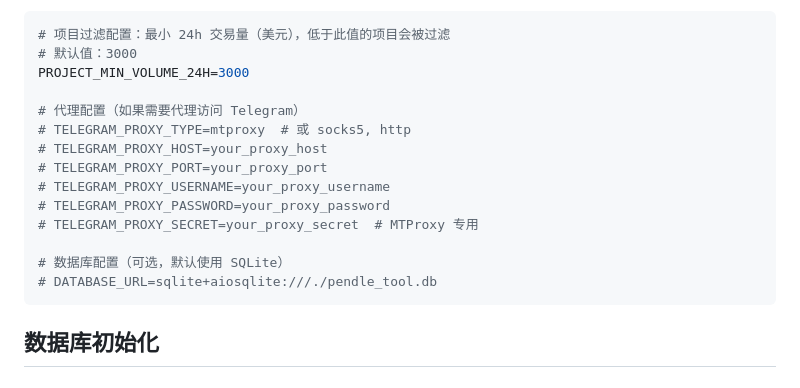
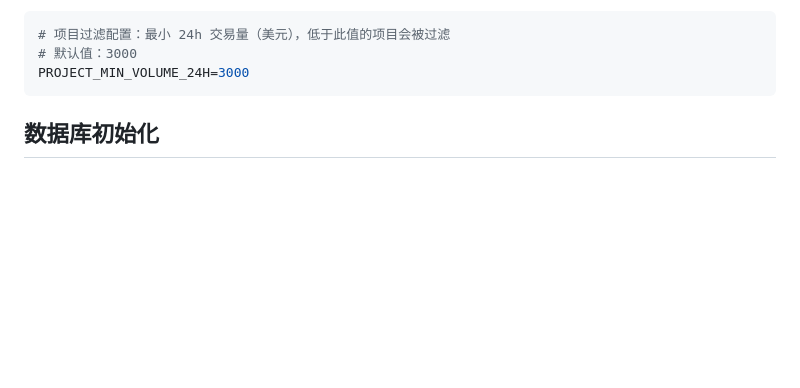
Before and after one commit to Kakoy97/pendle_tool, a Markdown page: README.md, the part around the change. GitHub-like rendering; blank space fills up the shorter version.

Commit message:
Clean up README by removing unused config options
Removed commented proxy and database configuration options from README.

````diff
--- a/README.md
+++ b/README.md
@@ -127,17 +127,6 @@ TELEGRAM_BOT_CHAT_ID=-1001234567890
 # 项目过滤配置：最小 24h 交易量（美元），低于此值的项目会被过滤
 # 默认值：3000
 PROJECT_MIN_VOLUME_24H=3000
-
-# 代理配置（如果需要代理访问 Telegram）
-# TELEGRAM_PROXY_TYPE=mtproxy  # 或 socks5, http
-# TELEGRAM_PROXY_HOST=your_proxy_host
-# TELEGRAM_PROXY_PORT=your_proxy_port
-# TELEGRAM_PROXY_USERNAME=your_proxy_username
-# TELEGRAM_PROXY_PASSWORD=your_proxy_password
-# TELEGRAM_PROXY_SECRET=your_proxy_secret  # MTProxy 专用
-
-# 数据库配置（可选，默认使用 SQLite）
-# DATABASE_URL=sqlite+aiosqlite:///./pendle_tool.db
 ```
 
 ## 数据库初始化
````
